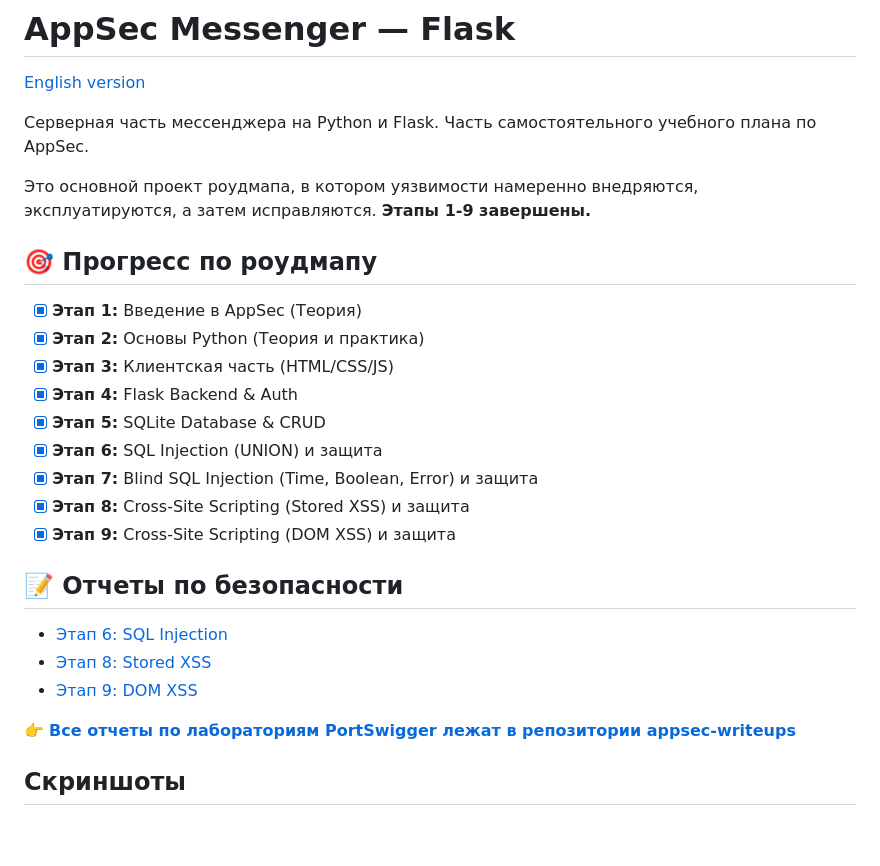
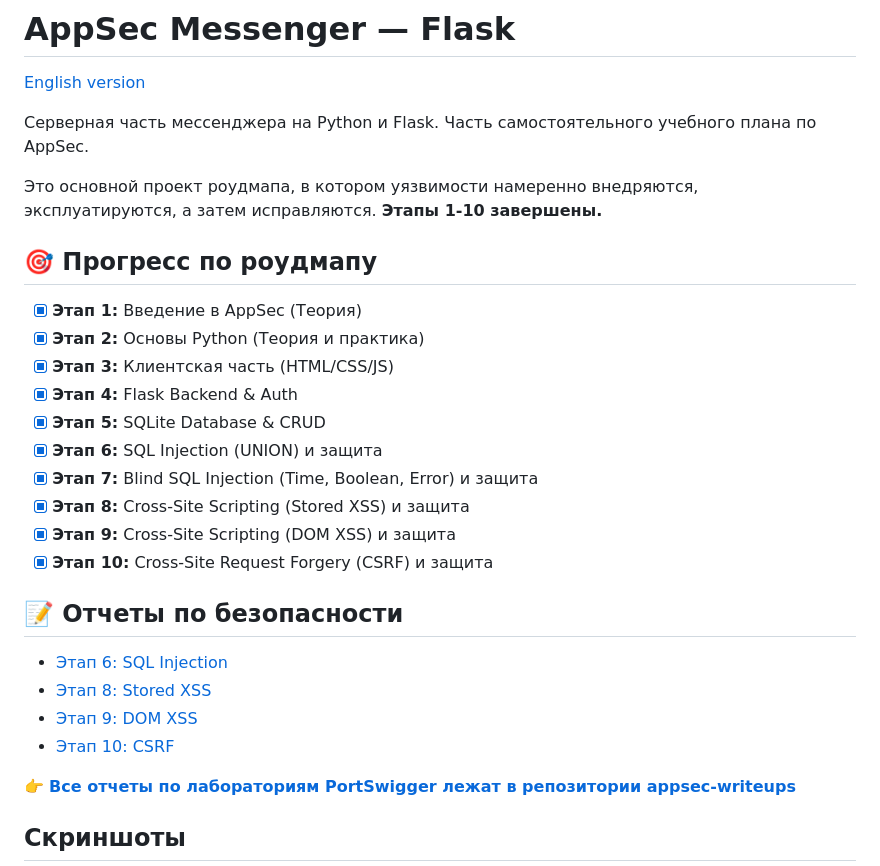
Before and after one commit to foxxxymiron/appsec-messenger-flask, a Markdown page: README.ru.md, the part around one of its changes. GitHub-like rendering; blank space fills up the shorter version.

```diff
--- a/README.ru.md
+++ b/README.ru.md
@@ -4,7 +4,7 @@
 
 Серверная часть мессенджера на Python и Flask. Часть самостоятельного учебного плана по AppSec.
 
-Это основной проект роудмапа, в котором уязвимости намеренно внедряются, эксплуатируются, а затем исправляются. **Этапы 1-9 завершены.**
+Это основной проект роудмапа, в котором уязвимости намеренно внедряются, эксплуатируются, а затем исправляются. **Этапы 1-10 завершены.**
 
 ## 🎯 Прогресс по роудмапу
 
@@ -17,11 +17,13 @@
 - [x] **Этап 7:** Blind SQL Injection (Time, Boolean, Error) и защита
 - [x] **Этап 8:** Cross-Site Scripting (Stored XSS) и защита
 - [x] **Этап 9:** Cross-Site Scripting (DOM XSS) и защита
+- [x] **Этап 10:** Cross-Site Request Forgery (CSRF) и защита
 
 ## 📝 Отчеты по безопасности
 - [Этап 6: SQL Injection](writeups/stage-6-sqli.ru.md)
 - [Этап 8: Stored XSS](writeups/stage-8-xss.ru.md)
 - [Этап 9: DOM XSS](writeups/stage-9-dom-xss.ru.md)
+- [Этап 10: CSRF](writeups/stage-10-csrf.ru.md)
 
 👉 **[Все отчеты по лабораториям PortSwigger лежат в репозитории appsec-writeups](https://github.com/foxxxymiron/appsec-writeups)**
 
```
Also changed, not shown: other parts of README.ru.md (+12 -3 lines), README.md (+15 -4 lines), writeups/stage-10-csrf.md (added, +48 -0 lines), writeups/stage-10-csrf.ru.md (added, +48 -0 lines), static/screenshots/csrf/01-csrf-realisation.png (added), static/screenshots/csrf/02-csrf-changed.png (added), static/screenshots/csrf/03-csrf-code.png (added), static/screenshots/csrf/04-csrf-db.png (added), static/screenshots/csrf/05-csrf-fixed-code.png (added), static/screenshots/csrf/06-csrf-failed.png (added), 4 other files.
